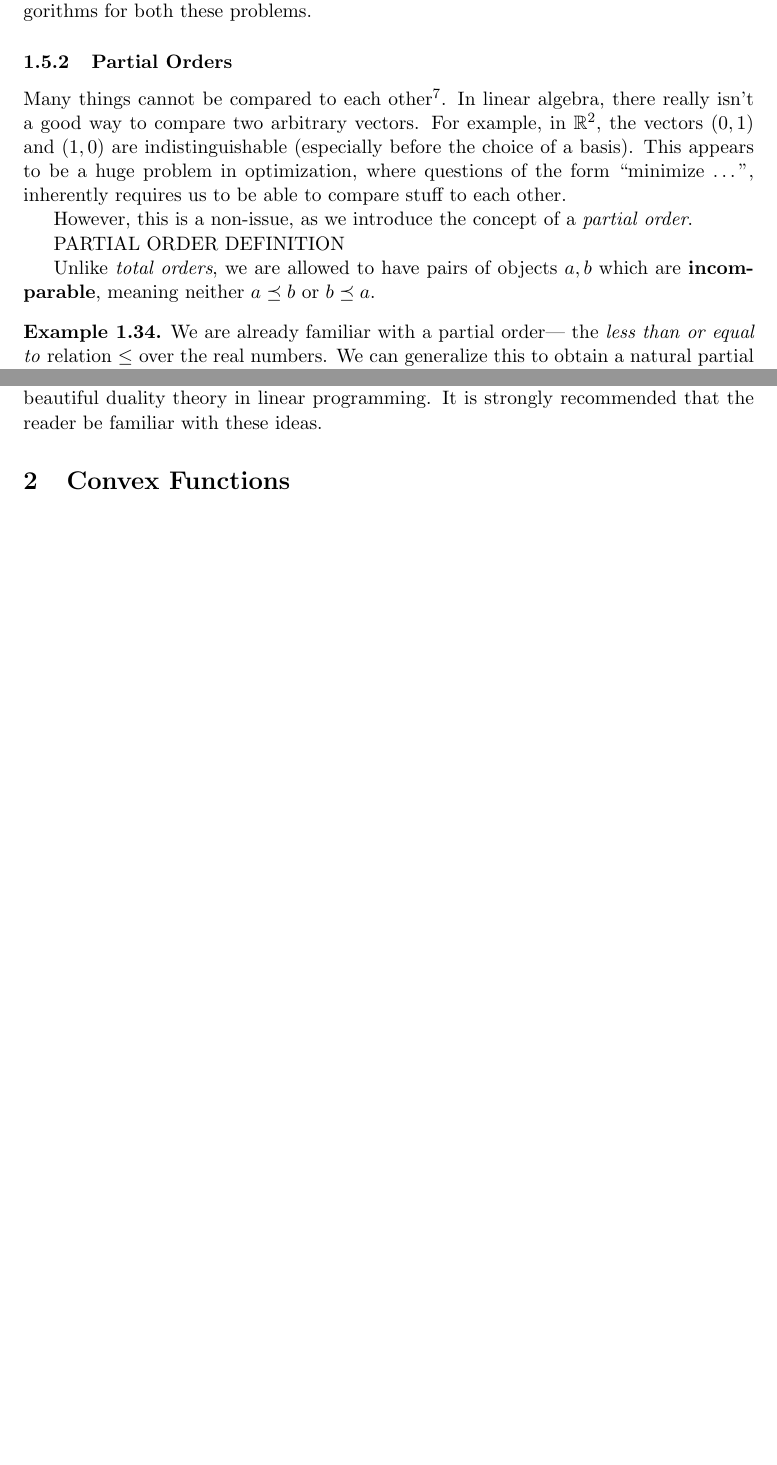
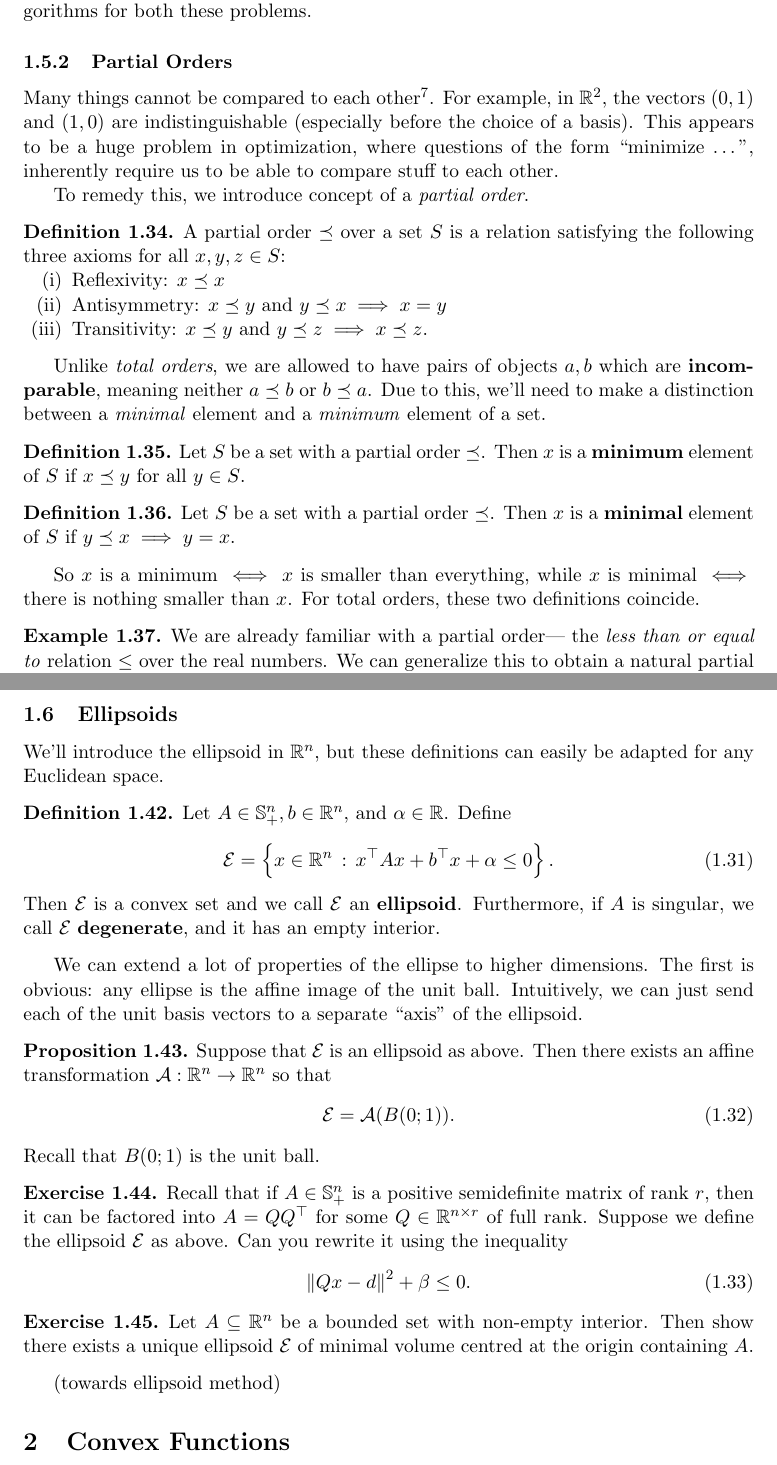
Before and after one commit to jyfliu/optimization-notes, a LaTeX document (notes.tex): two parts of pages 16 and 17 of 37 before the commit and two parts of pages 16 and 18 of 38 after it, joined at a grey line, cut so that both start at the same text, the shorter picture padded with empty space. Compiled offline with pdfLaTeX.

Commit message:
Updates from Overleaf

```diff
--- a/notes.tex
+++ b/notes.tex
@@ -647,13 +647,28 @@ As with before, we have an elegant theorem for conical hulls:
 \end{theorem}
 The reason why we care about closed convex cones so much (besides the fact that they are just \textit{so cool}) is because they correspond with \textbf{partial orders} on $\bE$. Understanding cone geometry leads to conic optimization (duh), most notably including second-order cone programming and semidefinite programming. We have efficient algorithms for both these problems.
 \subsubsection{Partial Orders}
-Many things cannot be compared to each other\footnote{Apples and oranges is a canonical example}. In linear algebra, there really isn't a good way to compare two arbitrary vectors. For example, in $\bR^2$, the vectors $(0, 1)$ and $(1, 0)$ are indistinguishable (especially before the choice of a basis). This appears to be a huge problem in optimization, where questions of the form ``minimize \dots'', inherently requires us to be able to compare stuff to each other.
+Many things cannot be compared to each other\footnote{Apples and oranges is a canonical example}. For example, in $\bR^2$, the vectors $(0, 1)$ and $(1, 0)$ are indistinguishable (especially before the choice of a basis). This appears to be a huge problem in optimization, where questions of the form ``minimize \dots'', inherently require us to be able to compare stuff to each other.
 
-However, this is a non-issue, as we introduce the concept of a \textit{partial order}.
+To remedy this, we introduce concept of a \textit{partial order}.
 
-PARTIAL ORDER DEFINITION
+\begin{definition}
+    A partial order $\preceq$ over a set $S$ is a relation satisfying the following three axioms for all $x, y, z\in S$:
+    \begin{enumerate}[label=(\roman*)]
+        \item Reflexivity: $x\preceq x$
+        \item Antisymmetry: $x\preceq y$ and $y\preceq x\implies x=y$
+        \item Transitivity: $x\preceq y$ and $y\preceq z\implies x\preceq z$.
+    \end{enumerate}
+\end{definition}
 
-Unlike \textit{total orders}, we are allowed to have pairs of objects $a, b$ which are \textbf{incomparable}, meaning neither $a\preceq b$ or $b\preceq a$.
+Unlike \textit{total orders}, we are allowed to have pairs of objects $a, b$ which are \textbf{incomparable}, meaning neither $a\preceq b$ or $b\preceq a$. Due to this, we'll need to make a distinction between a \textit{minimal} element and a \textit{minimum} element of a set.
+
+\begin{definition}
+    Let $S$ be a set with a partial order $\preceq$. Then $x$ is a \textbf{minimum} element of $S$ if $x\preceq y$ for all $y\in S$.
+\end{definition}
+\begin{definition}
+    Let $S$ be a set with a partial order $\preceq$. Then $x$ is a \textbf{minimal} element of $S$ if $y\preceq x\implies y=x$.
+\end{definition}
+So $x$ is a minimum $\iff$ $x$ is smaller than everything, while $x$ is minimal $\iff$ there is nothing smaller than $x$. For total orders, these two definitions coincide.
 
 \begin{example}
     We are already familiar with a partial order--- the \textit{less than or equal to} relation $\le$ over the real numbers. We can generalize this to obtain a natural partial order in $\bR^n$, where
@@ -713,7 +728,34 @@ Proposition \ref{prpccciffselfdual} can be used to provide a geometric interpret
 \begin{proof}
 Hi
 \end{proof}
-Farkas' lemma and other such \textit{theorems of the alternative} are the foundation of a beautiful duality theory in linear programming. It is strongly recommended that the reader be familiar with these ideas.
+Farkas' lemma and other such \textit{theorems of the alternative} are the foundation of duality theory in linear programming.
+\subsection{Ellipsoids}
+We'll introduce the ellipsoid in $\bR^n$, but these definitions can easily be adapted for any Euclidean space.
+\begin{definition}
+    Let $A\in\bS_+^n, b\in\bR^n$, and $\alpha\in\bR$. Define
+    \begin{equation}
+        \cE=\set{x\in\bR^n}{x^\top Ax+b^\top x+\alpha\le 0}.
+    \end{equation}
+    Then $\cE$ is a convex set and we call $\cE$ an \textbf{ellipsoid}. Furthermore, if $A$ is singular, we call $\cE$ \textbf{degenerate}, and it has an empty interior.
+\end{definition}
+We can extend a lot of properties of the ellipse to higher dimensions. The first is obvious: any ellipse is the affine image of the unit ball. Intuitively, we can just send each of the unit basis vectors to a separate ``axis'' of the ellipsoid.
+\begin{proposition}
+    Suppose that $\cE$ is an ellipsoid as above. Then there exists an affine transformation $\cA:\bR^n\to\bR^n$ so that
+    \begin{equation}
+        \cE=\cA(B(0;1)).
+    \end{equation}
+    Recall that $B(0;1)$ is the unit ball.
+\end{proposition}
+\begin{exercise}
+    Recall that if $A\in\bS_+^n$ is a positive semidefinite matrix of rank $r$, then it can be factored into $A=QQ^\top$ for some $Q\in\bR^{n\times r}$ of full rank. Suppose we define the ellipsoid $\cE$ as above. Can you rewrite it using the inequality
+    \begin{equation}
+        \norm{Qx-d}^2+\beta\le 0.
+    \end{equation}
+\end{exercise}
+\begin{exercise}
+    Let $A\subseteq\bR^n$ be a bounded set with non-empty interior. Then show there exists a unique ellipsoid $\cE$ of minimal volume centred at the origin containing $A$.
+\end{exercise}
+(towards ellipsoid method)
 \section{Convex Functions}
 \subsection{Preliminary Definitions}
 We've seen many examples of the importance and elegance of convex sets. As we shall see, there is a very natural correspondence between convex sets and convex functions, which will allow us to transfer much of the theory over. In particular, we will be able to derive several properties which are crucial to the success of convex optimization.
```
